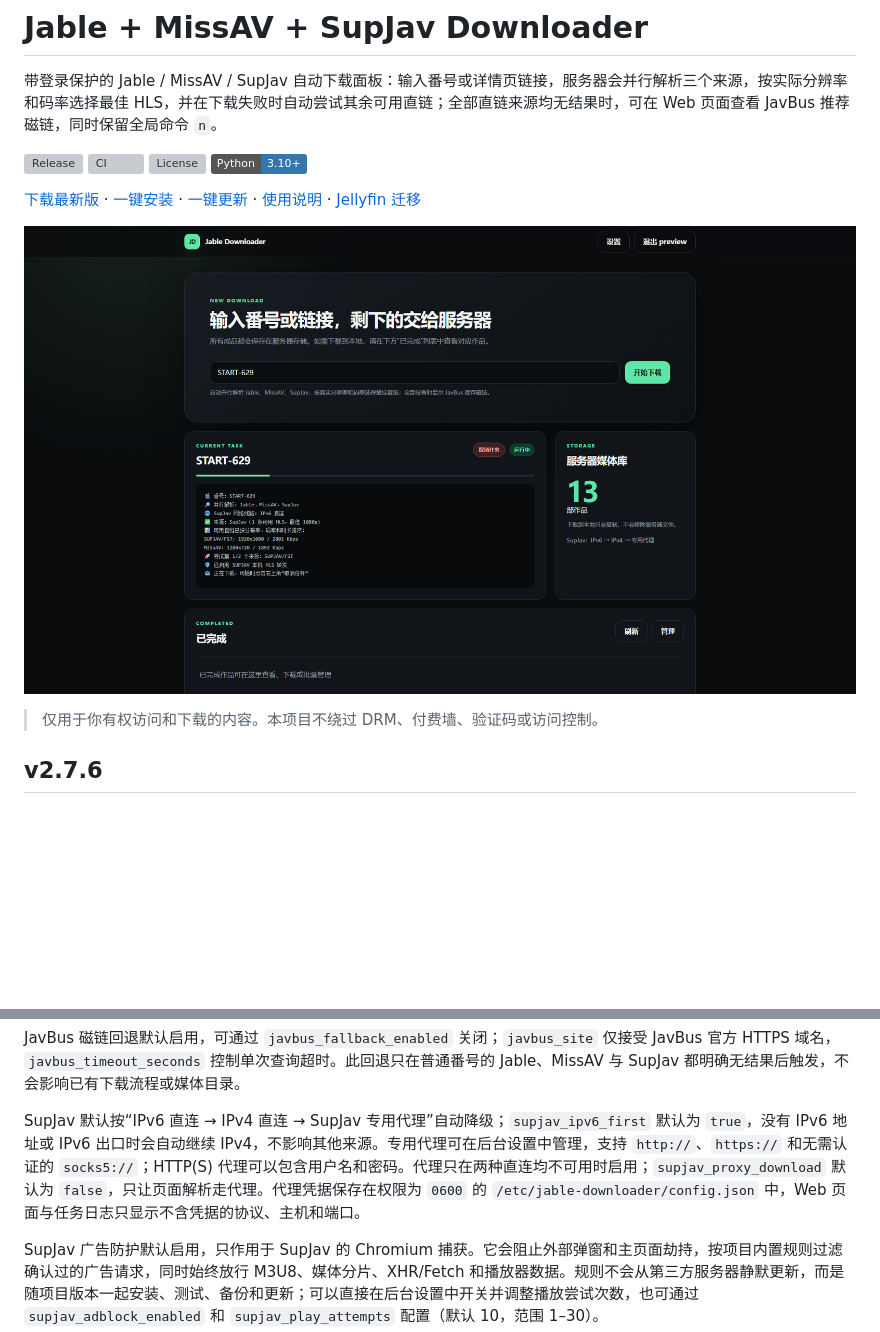
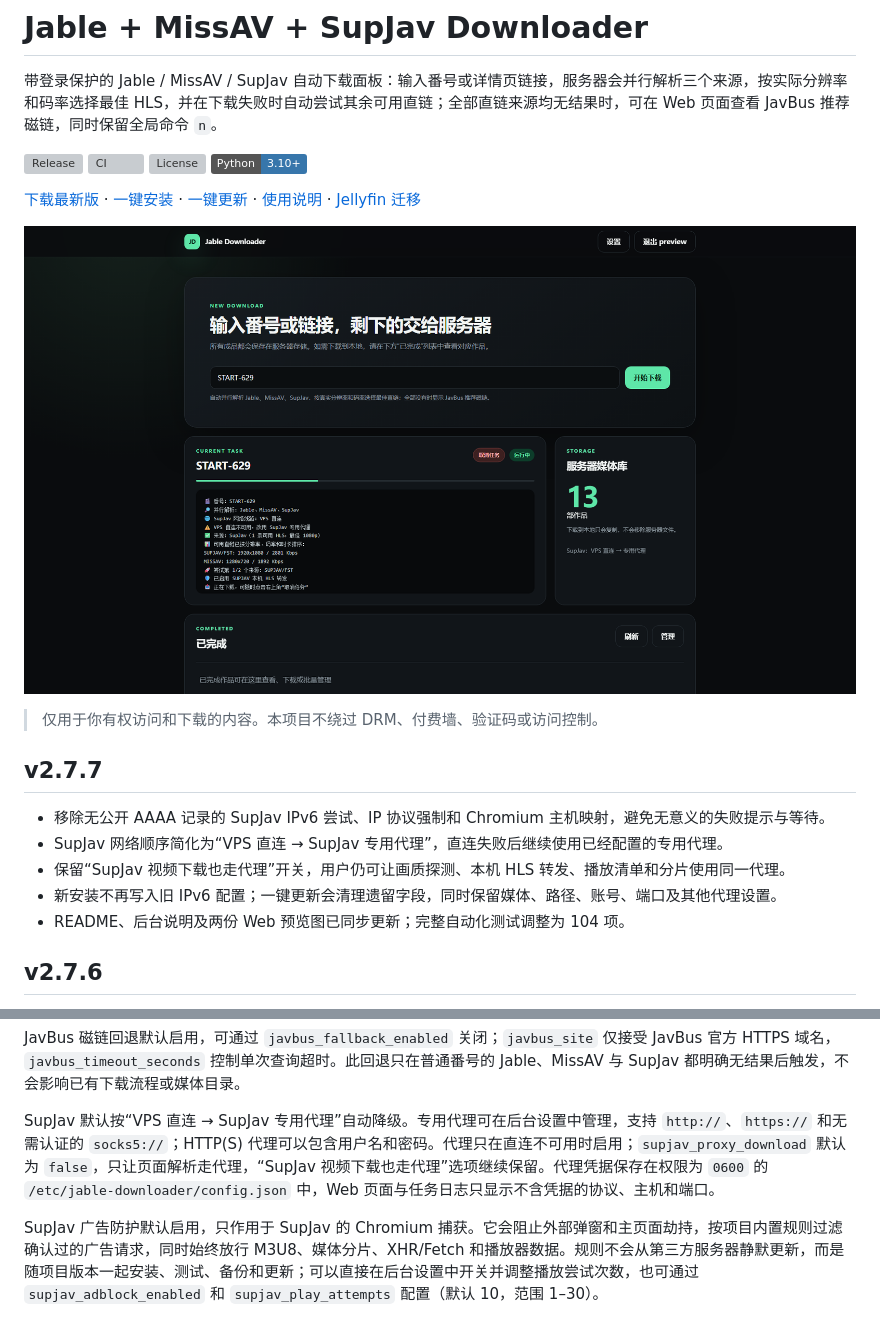
Before and after one commit to TonyStarkJr2021/jable-downloader-cli, a Markdown page: README.md, 2 parts joined by grey strips. Drawn GitHub-style; pictures changed too: docs/preview.png; badges without logos; blank space fills up the shorter version; grey boxes are pictures that could not be loaded.

```diff
--- a/README.md
+++ b/README.md
@@ -12,6 +12,14 @@
 ![Jable Downloader Web 控制台预览](docs/preview.png)
 
 > 仅用于你有权访问和下载的内容。本项目不绕过 DRM、付费墙、验证码或访问控制。
+
+## v2.7.7
+
+- 移除无公开 AAAA 记录的 SupJav IPv6 尝试、IP 协议强制和 Chromium 主机映射，避免无意义的失败提示与等待。
+- SupJav 网络顺序简化为“VPS 直连 → SupJav 专用代理”，直连失败后继续使用已经配置的专用代理。
+- 保留“SupJav 视频下载也走代理”开关，用户仍可让画质探测、本机 HLS 转发、播放清单和分片使用同一代理。
+- 新安装不再写入旧 IPv6 配置；一键更新会清理遗留字段，同时保留媒体、路径、账号、端口及其他代理设置。
+- README、后台说明及两份 Web 预览图已同步更新；完整自动化测试调整为 104 项。
 
 ## v2.7.6
 
@@ -410,7 +418,7 @@ sudo systemctl restart jable-downloader-web
 
 JavBus 磁链回退默认启用，可通过 `javbus_fallback_enabled` 关闭；`javbus_site` 仅接受 JavBus 官方 HTTPS 域名，`javbus_timeout_seconds` 控制单次查询超时。此回退只在普通番号的 Jable、MissAV 与 SupJav 都明确无结果后触发，不会影响已有下载流程或媒体目录。
 
-SupJav 默认按“IPv6 直连 → IPv4 直连 → SupJav 专用代理”自动降级；`supjav_ipv6_first` 默认为 `true`，没有 IPv6 地址或 IPv6 出口时会自动继续 IPv4，不影响其他来源。专用代理可在后台设置中管理，支持 `http://`、`https://` 和无需认证的 `socks5://`；HTTP(S) 代理可以包含用户名和密码。代理只在两种直连均不可用时启用；`supjav_proxy_download` 默认为 `false`，只让页面解析走代理。代理凭据保存在权限为 `0600` 的 `/etc/jable-downloader/config.json` 中，Web 页面与任务日志只显示不含凭据的协议、主机和端口。
+SupJav 默认按“VPS 直连 → SupJav 专用代理”自动降级。专用代理可在后台设置中管理，支持 `http://`、`https://` 和无需认证的 `socks5://`；HTTP(S) 代理可以包含用户名和密码。代理只在直连不可用时启用；`supjav_proxy_download` 默认为 `false`，只让页面解析走代理，“SupJav 视频下载也走代理”选项继续保留。代理凭据保存在权限为 `0600` 的 `/etc/jable-downloader/config.json` 中，Web 页面与任务日志只显示不含凭据的协议、主机和端口。
 
 SupJav 广告防护默认启用，只作用于 SupJav 的 Chromium 捕获。它会阻止外部弹窗和主页面劫持，按项目内置规则过滤确认过的广告请求，同时始终放行 M3U8、媒体分片、XHR/Fetch 和播放器数据。规则不会从第三方服务器静默更新，而是随项目版本一起安装、测试、备份和更新；可以直接在后台设置中开关并调整播放尝试次数，也可通过 `supjav_adblock_enabled` 和 `supjav_play_attempts` 配置（默认 10，范围 1–30）。
 
```
Also changed, not shown: docs/RELEASE_NOTES_v2.7.7.md (added, +23 -0 lines), preview.png, 10 other files.
